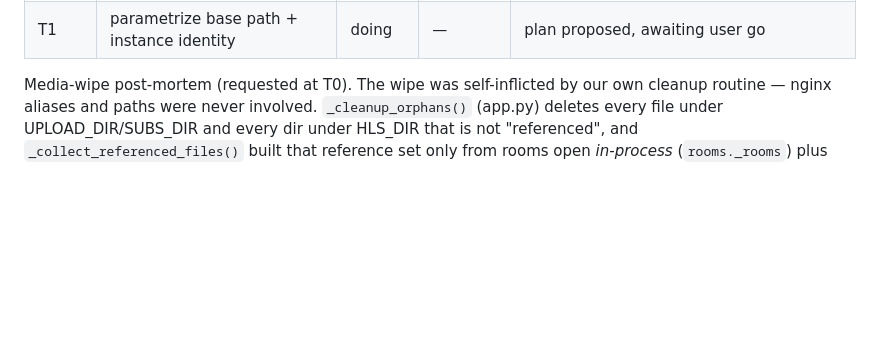
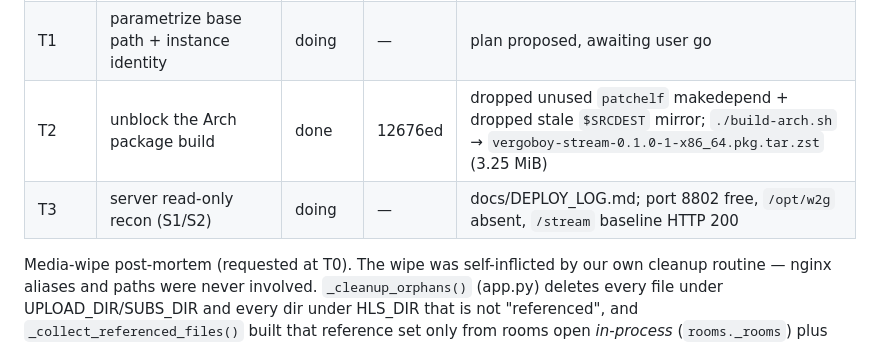
Before and after one commit to vergoboy/vergoboy-stream, a Markdown page: docs/PROGRESS.md, the part around the change. Rendered like a GitHub page; blank space fills up the shorter version.

```diff
--- a/docs/PROGRESS.md
+++ b/docs/PROGRESS.md
@@ -21,6 +21,8 @@ readiness, G2 deploy plan, G3 final report. The old P2–P6 roadmap is PAUSED.
 | T0 | dev env: dev lock regains pytest/pytest-cov | done | 4157d1f | additive 155/0; now pins pytest 8.4.2, pytest-cov 6.3.0 |
 | T0 | dev env: `make test-fast` guards the interpreter | done | 11a5f11 | `make test-fast` = 768 passed, 2 skipped, 20 deselected (405s) |
 | T1 | parametrize base path + instance identity | doing | — | plan proposed, awaiting user go |
+| T2 | unblock the Arch package build | done | 12676ed | dropped unused `patchelf` makedepend + dropped stale `$SRCDEST` mirror; `./build-arch.sh` → `vergoboy-stream-0.1.0-1-x86_64.pkg.tar.zst` (3.25 MiB) |
+| T3 | server read-only recon (S1/S2) | doing | — | docs/DEPLOY_LOG.md; port 8802 free, `/opt/w2g` absent, `/stream` baseline HTTP 200 |
 
 Media-wipe post-mortem (requested at T0). The wipe was self-inflicted by our own
 cleanup routine — nginx aliases and paths were never involved.
```
Also changed, not shown: docs/DEPLOY_LOG.md (added, +122 -0 lines).
